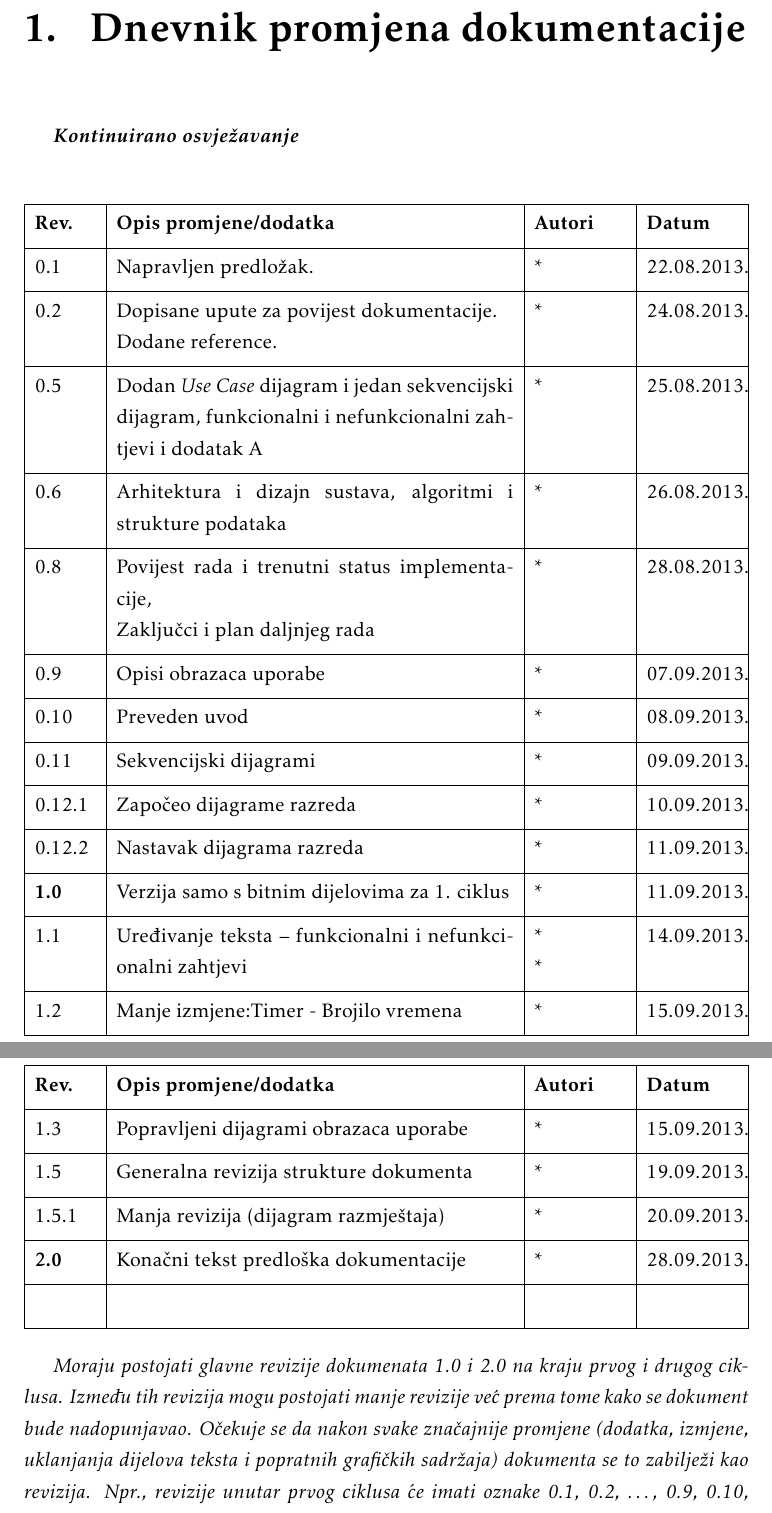
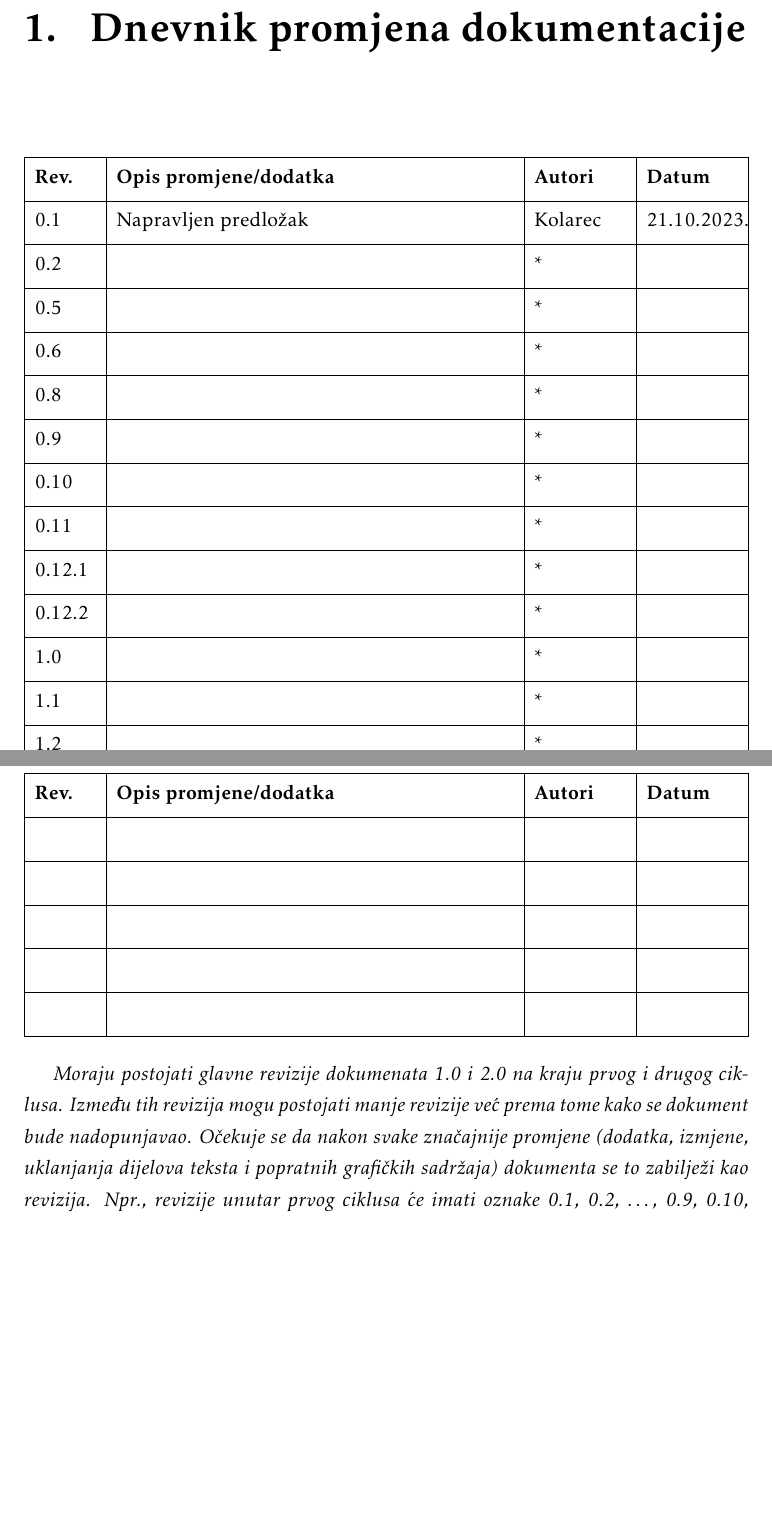
Before and after one commit to TopolkoLucija/Eventovci, a LaTeX document (Dokumentacija/PROGI_ProjektnaDokumentacija.tex, which reads Dokumentacija/Dnevnik_promjena_dokumentacije.tex): two parts of pages 4 and 5 of 29, joined at a grey line, cut so that both start at the same text, the shorter picture padded with empty space. Compiled offline with pdfLaTeX.

Commit message:
Dodan zapis u dnevnik promjena dokumentacije

```diff
--- a/Dokumentacija/Dnevnik_promjena_dokumentacije.tex
+++ b/Dokumentacija/Dnevnik_promjena_dokumentacije.tex
@@ -1,7 +1,4 @@
 \chapter{Dnevnik promjena dokumentacije}
-
-		\textbf{\textit{Kontinuirano osvježavanje}}\\
-
 
 		\begin{longtblr}[
 				label=none
@@ -12,24 +9,31 @@
 			}
 			\hline
 			\textbf{Rev.}	& \textbf{Opis promjene/dodatka} & \textbf{Autori} & \textbf{Datum}\\[3pt] \hline
-			0.1 & Napravljen predložak.	& * & 22.08.2013. 		\\[3pt] \hline
-			0.2	& Dopisane upute za povijest dokumentacije.\newline Dodane reference. & * & 24.08.2013. 	\\[3pt] \hline
-			0.5 & Dodan \textit{Use Case} dijagram i jedan sekvencijski dijagram, funkcionalni i nefunkcionalni zahtjevi i dodatak A & * & 25.08.2013. \\[3pt] \hline
-			0.6 & Arhitektura i dizajn sustava, algoritmi i strukture podataka & * & 26.08.2013. \\[3pt] \hline
-			0.8 & Povijest rada i trenutni status implementacije,\newline Zaključci i plan daljnjeg rada & * & 28.08.2013. \\[3pt] \hline
-			0.9 & Opisi obrazaca uporabe & * & 07.09.2013. \\[3pt] \hline
-			0.10 & Preveden uvod & * & 08.09.2013. \\[3pt] \hline
-			0.11 & Sekvencijski dijagrami & * & 09.09.2013. \\[3pt] \hline
-			0.12.1 & Započeo dijagrame razreda & * & 10.09.2013. \\[3pt] \hline
-			0.12.2 & Nastavak dijagrama razreda & * & 11.09.2013. \\[3pt] \hline
-			\textbf{1.0} & Verzija samo s bitnim dijelovima za 1. ciklus & * & 11.09.2013. \\[3pt] \hline
-			1.1 & Uređivanje teksta -- funkcionalni i nefunkcionalni zahtjevi & * \newline * & 14.09.2013. \\[3pt] \hline
-			1.2 & Manje izmjene:Timer - Brojilo vremena & * & 15.09.2013. \\[3pt] \hline
-			1.3 & Popravljeni dijagrami obrazaca uporabe & * & 15.09.2013. \\[3pt] \hline
-			1.5 & Generalna revizija strukture dokumenta & * & 19.09.2013. \\[3pt] \hline
-			1.5.1 & Manja revizija (dijagram razmještaja) & * & 20.09.2013. \\[3pt] \hline
-			\textbf{2.0} & Konačni tekst predloška dokumentacije  & * & 28.09.2013. \\[3pt] \hline
-			&  &  & \\[3pt] \hline
+			0.1 & Napravljen predložak	& Kolarec & 21.10.2023. 		\\[3pt] \hline
+			0.2	& & * & \\[3pt] \hline
+			0.5 & & * & \\[3pt] \hline
+			0.6 & & * & \\[3pt] \hline
+			0.8 & & * & \\[3pt] \hline
+			0.9 & & * & \\[3pt] \hline
+			0.10 & & * & \\[3pt] \hline
+			0.11 & & * & \\[3pt] \hline
+			0.12.1 & & * & \\[3pt] \hline
+			0.12.2 & & * & \\[3pt] \hline
+			1.0 & & * & \\[3pt] \hline
+			1.1 & & * & \\[3pt] \hline
+			1.2 & & * & \\[3pt] \hline
+			1.3 & & * & \\[3pt] \hline
+			1.5 & & * & \\[3pt] \hline
+			1.5.1 & & * & \\[3pt] \hline
+			2.0 & & * & \\[3pt] \hline
+			& & & \\[3pt] \hline
+			& & & \\[3pt] \hline
+			& & & \\[3pt] \hline
+			& & & \\[3pt] \hline
+			& & & \\[3pt] \hline
+			& & & \\[3pt] \hline
+			& & & \\[3pt] \hline
+
 		\end{longtblr}
 
 
```
